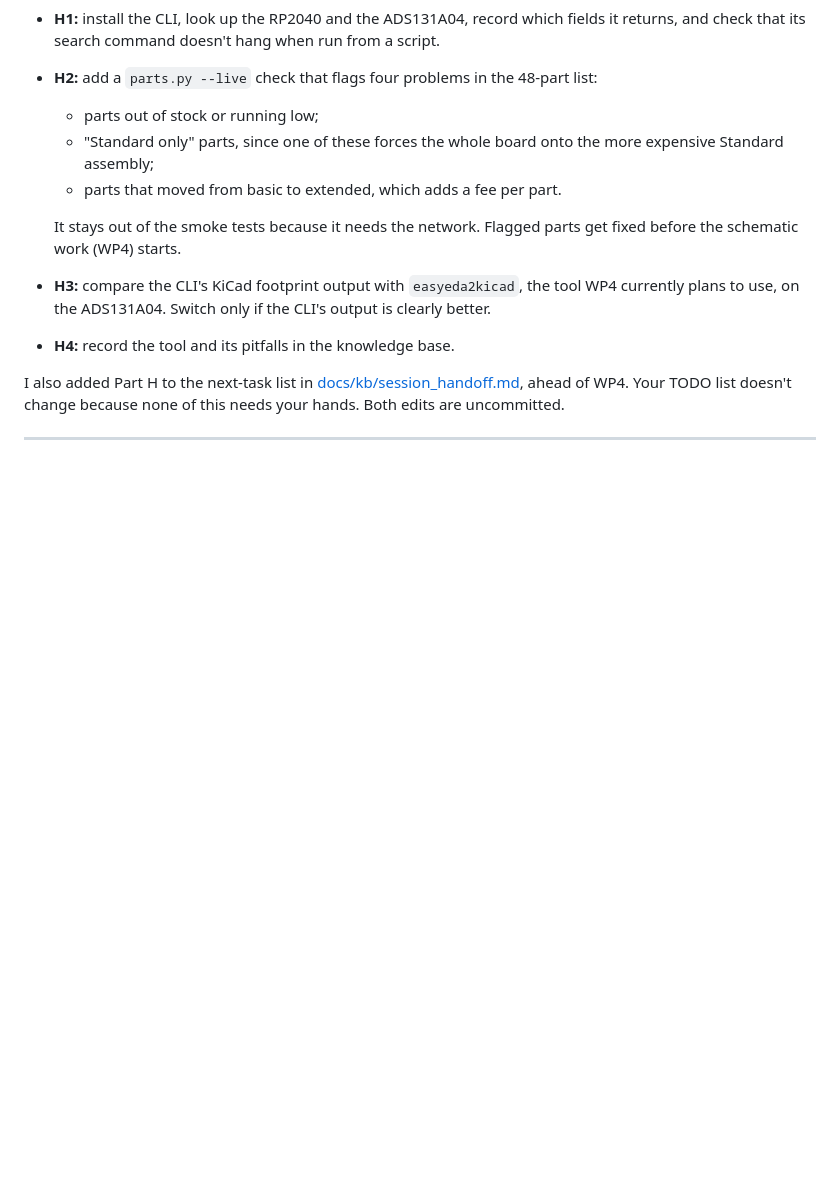
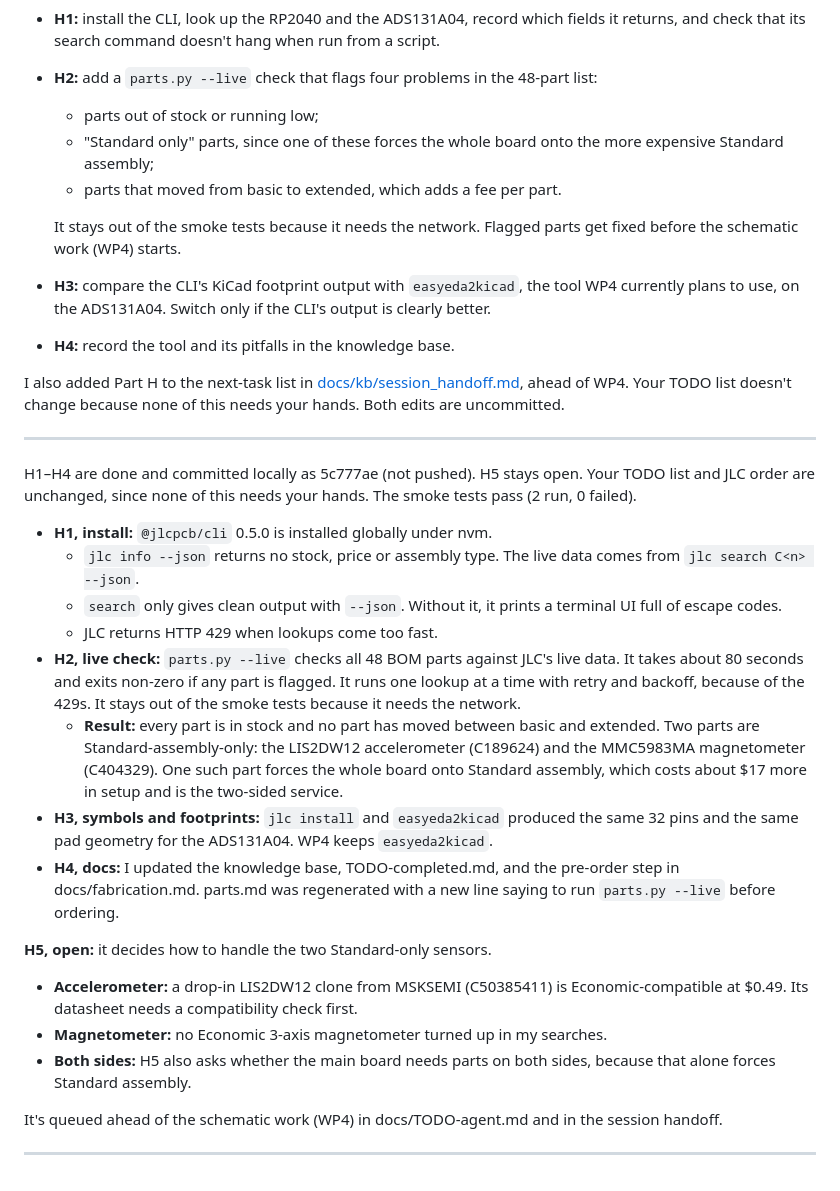
Before and after one commit to arcticoder/spurious-force-balance, a Markdown page: docs/history.md, the part around the change. Rendered like a GitHub page; blank space fills up the shorter version.

Commit message:
feat: add Part H to session handoff; implement live JLC part check and update documentation

```diff
--- a/docs/history.md
+++ b/docs/history.md
@@ -98,3 +98,22 @@ I chose Option B, the CLI (`@jlcpcb/cli`). I haven't installed it yet: the insta
 I also added Part H to the next-task list in [docs/kb/session_handoff.md](docs/kb/session_handoff.md), ahead of WP4. Your TODO list doesn't change because none of this needs your hands. Both edits are uncommitted.
 <!-- ------ -->
 ---
+H1–H4 are done and committed locally as 5c777ae (not pushed). H5 stays open. Your TODO list and JLC order are unchanged, since none of this needs your hands. The smoke tests pass (2 run, 0 failed).
+
+- **H1, install:** `@jlcpcb/cli` 0.5.0 is installed globally under nvm.
+  - `jlc info --json` returns no stock, price or assembly type. The live data comes from `jlc search C<n> --json`.
+  - `search` only gives clean output with `--json`. Without it, it prints a terminal UI full of escape codes.
+  - JLC returns HTTP 429 when lookups come too fast.
+- **H2, live check:** `parts.py --live` checks all 48 BOM parts against JLC's live data. It takes about 80 seconds and exits non-zero if any part is flagged. It runs one lookup at a time with retry and backoff, because of the 429s. It stays out of the smoke tests because it needs the network.
+  - **Result:** every part is in stock and no part has moved between basic and extended. Two parts are Standard-assembly-only: the LIS2DW12 accelerometer (C189624) and the MMC5983MA magnetometer (C404329). One such part forces the whole board onto Standard assembly, which costs about $17 more in setup and is the two-sided service.
+- **H3, symbols and footprints:** `jlc install` and `easyeda2kicad` produced the same 32 pins and the same pad geometry for the ADS131A04. WP4 keeps `easyeda2kicad`.
+- **H4, docs:** I updated the knowledge base, TODO-completed.md, and the pre-order step in docs/fabrication.md. parts.md was regenerated with a new line saying to run `parts.py --live` before ordering.
+
+**H5, open:** it decides how to handle the two Standard-only sensors.
+- **Accelerometer:** a drop-in LIS2DW12 clone from MSKSEMI (C50385411) is Economic-compatible at $0.49. Its datasheet needs a compatibility check first.
+- **Magnetometer:** no Economic 3-axis magnetometer turned up in my searches.
+- **Both sides:** H5 also asks whether the main board needs parts on both sides, because that alone forces Standard assembly.
+
+It's queued ahead of the schematic work (WP4) in docs/TODO-agent.md and in the session handoff.
+<!-- ------ -->
+---
```
